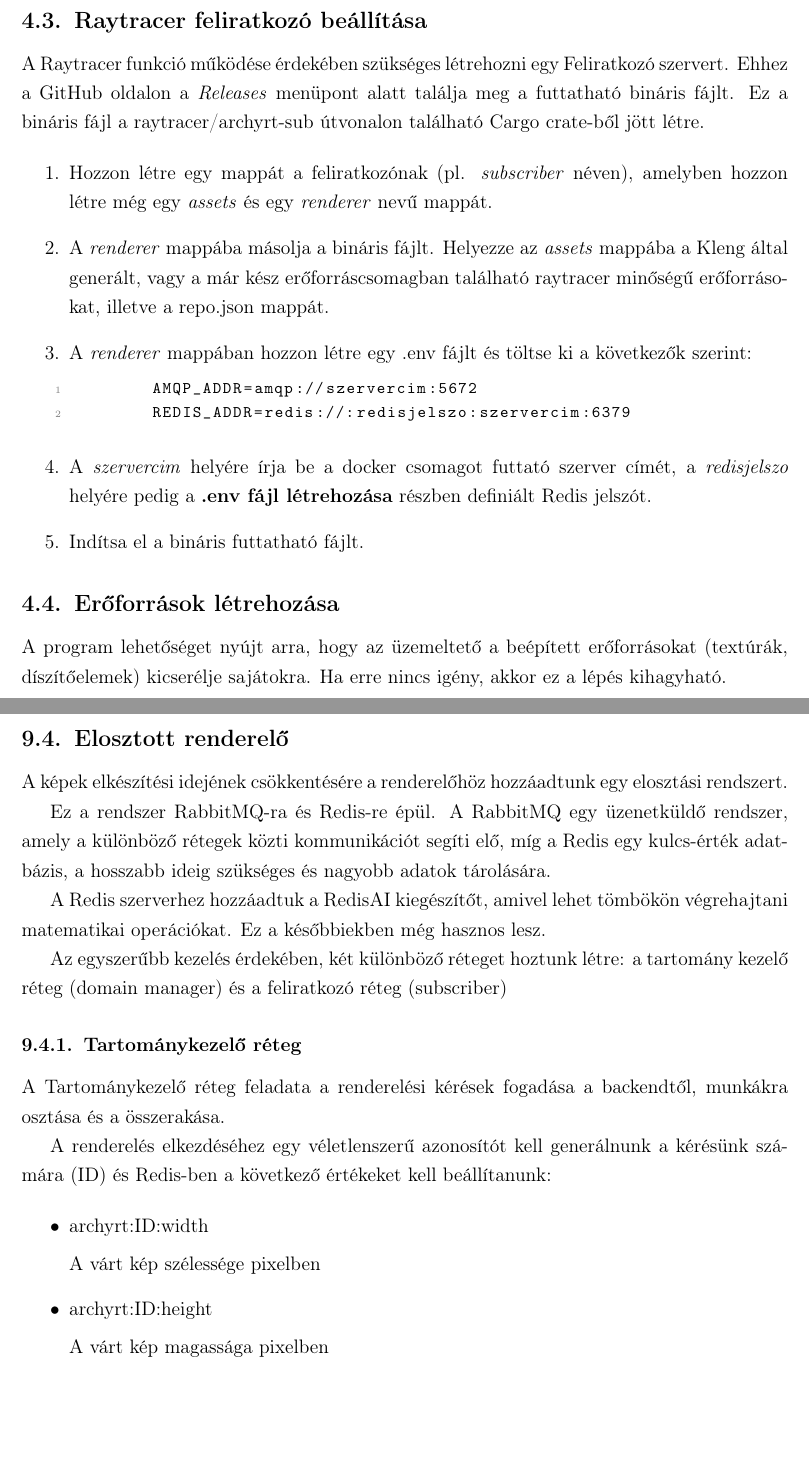
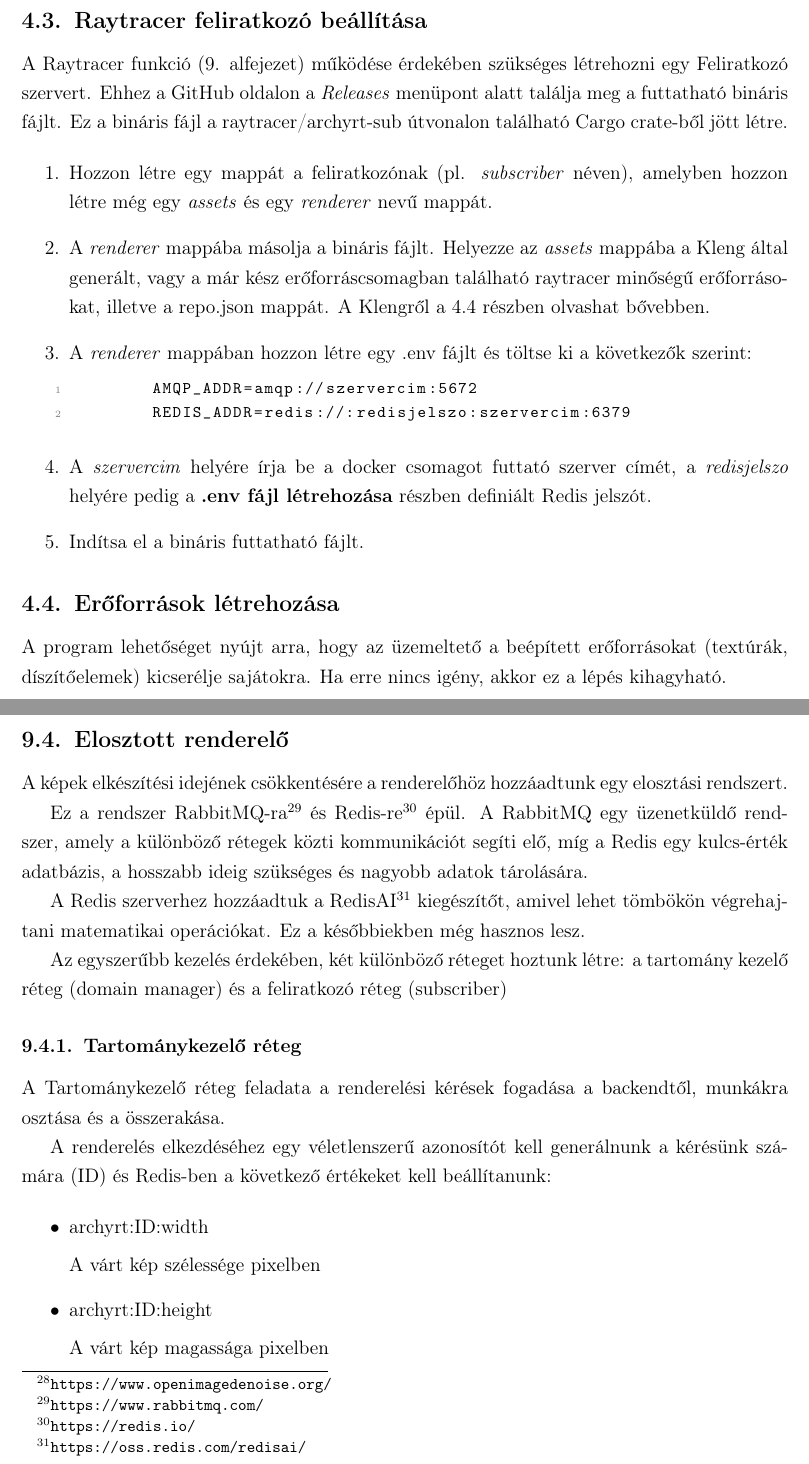
Before and after one commit to Texyfore/Archytex, a LaTeX document (docs/main.tex, which reads docs/parts/developer-documentation/installation/subsection-Kleng.tex, docs/parts/developer-documentation/installation/subsection-Subscriber.tex, docs/parts/developer-documentation/ray-tracer/section-Ray-tracer.tex): two parts of pages 22 and 48 of 50, joined at a grey line, cut so that both start at the same text, the shorter picture padded with empty space. Compiled offline with pdfLaTeX.

Commit message:
Korrekciók

```diff
--- a/docs/parts/developer-documentation/installation/subsection-Kleng.tex
+++ b/docs/parts/developer-documentation/installation/subsection-Kleng.tex
@@ -1,4 +1,5 @@
 \subsection{Erőforrások létrehozása}
+\label{kleng}
 
 A program lehetőséget nyújt arra, hogy az üzemeltető a beépített erőforrásokat
 (textúrák, díszítőelemek) kicserélje sajátokra. Ha erre nincs igény, akkor ez a lépés kihagyható.
--- a/docs/parts/developer-documentation/installation/subsection-Subscriber.tex
+++ b/docs/parts/developer-documentation/installation/subsection-Subscriber.tex
@@ -1,7 +1,7 @@
 \subsection{Raytracer feliratkozó beállítása}\label{subscriber}
 
 
-A Raytracer funkció működése érdekében szükséges létrehozni egy Feliratkozó szervert.
+A Raytracer funkció (\ref{raytracer}. alfejezet) működése érdekében szükséges létrehozni egy Feliratkozó szervert.
 Ehhez a GitHub oldalon a \emph{Releases} menüpont alatt találja meg a futtatható bináris fájlt.
 Ez a bináris fájl a raytracer/archyrt-sub útvonalon található Cargo crate-ből jött létre.
 
@@ -9,7 +9,7 @@ Ez a bináris fájl a raytracer/archyrt-sub útvonalon található Cargo crate-b
 \begin{enumerate}
     \item Hozzon létre egy mappát a feliratkozónak (pl. \emph{subscriber} néven), amelyben hozzon létre még egy \emph{assets} és egy \emph{renderer} nevű mappát.
 
-    \item A \emph{renderer} mappába másolja a bináris fájlt. Helyezze az \emph{assets} mappába a Kleng által generált, vagy a már kész erőforráscsomagban található raytracer minőségű erőforrásokat, illetve a repo.json mappát.
+    \item A \emph{renderer} mappába másolja a bináris fájlt. Helyezze az \emph{assets} mappába a Kleng által generált, vagy a már kész erőforráscsomagban található raytracer minőségű erőforrásokat, illetve a repo.json mappát. A Klengről a \ref{kleng} részben olvashat bővebben.
 
     \item A \emph{renderer} mappában hozzon létre egy .env fájlt és töltse ki a következők szerint:
           \begin{lstlisting}
--- a/docs/parts/developer-documentation/ray-tracer/section-Ray-tracer.tex
+++ b/docs/parts/developer-documentation/ray-tracer/section-Ray-tracer.tex
@@ -58,9 +59,9 @@ Csak x86 alapú rendszereken elérhető.
 
 A képek elkészítési idejének csökkentésére a renderelőhöz hozzáadtunk egy elosztási rendszert.
 
-Ez a rendszer RabbitMQ-ra és Redis-re épül. A RabbitMQ egy üzenetküldő rendszer, amely a különböző rétegek közti kommunikációt segíti elő, míg a Redis egy kulcs-érték adatbázis, a hosszabb ideig szükséges és nagyobb adatok tárolására.
+Ez a rendszer RabbitMQ-ra\footnote{\url{https://www.rabbitmq.com/}} és Redis-re\footnote{\url{https://redis.io/}} épül. A RabbitMQ egy üzenetküldő rendszer, amely a különböző rétegek közti kommunikációt segíti elő, míg a Redis egy kulcs-érték adatbázis, a hosszabb ideig szükséges és nagyobb adatok tárolására.
 
-A Redis szerverhez hozzáadtuk a RedisAI kiegészítőt, amivel lehet tömbökön végrehajtani matematikai operációkat. Ez a későbbiekben még hasznos lesz.
+A Redis szerverhez hozzáadtuk a RedisAI\footnote{\url{https://oss.redis.com/redisai/}} kiegészítőt, amivel lehet tömbökön végrehajtani matematikai operációkat. Ez a későbbiekben még hasznos lesz.
 
 Az egyszerűbb kezelés érdekében, két különböző réteget hoztunk létre: a tartomány kezelő réteg (domain manager) és a feliratkozó réteg (subscriber)
 
```
Also changed, not shown: docs/parts/developer-documentation/installation/subsection-Deploy.tex (+1 -1 lines), docs/parts/developer-documentation/ray-tracer/section-Ray-tracer.tex (1 more changed lines).
